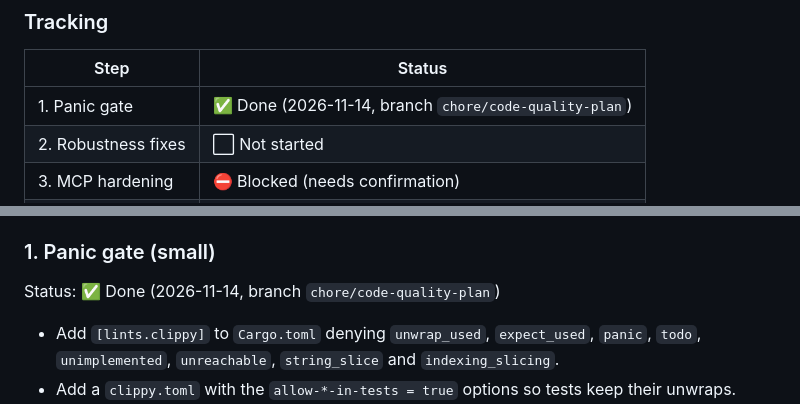
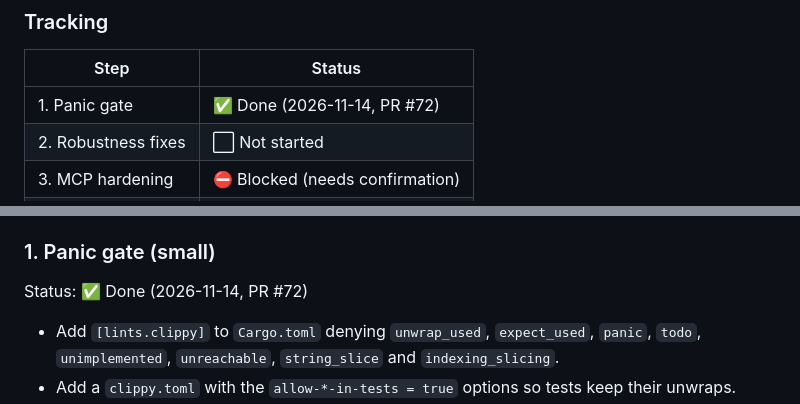
Before and after one commit to paulodiovani/agents-on-tmux, a Markdown page: docs/plans/2026-11-14-code-quality-improvements.md, 2 parts joined by grey strips. Drawn GitHub-style.

Commit message:
Reference the pull request in the plan status

```diff
--- a/docs/plans/2026-11-14-code-quality-improvements.md
+++ b/docs/plans/2026-11-14-code-quality-improvements.md
@@ -131,7 +131,7 @@ checks, but only by convention.
 
 | Step | Status |
 |---|---|
-| 1. Panic gate | ✅ Done (2026-11-14, branch `chore/code-quality-plan`) |
+| 1. Panic gate | ✅ Done (2026-11-14, PR #72) |
 | 2. Robustness fixes | ⬜ Not started |
 | 3. MCP hardening | ⛔ Blocked (needs confirmation) |
 | 4. Architecture | ⬜ Not started |
@@ -154,7 +154,7 @@ How to update:
 
 ### 1. Panic gate (small)
 
-Status: ✅ Done (2026-11-14, branch `chore/code-quality-plan`)
+Status: ✅ Done (2026-11-14, PR #72)
 
 - Add `[lints.clippy]` to `Cargo.toml` denying `unwrap_used`, `expect_used`,
   `panic`, `todo`, `unimplemented`, `unreachable`, `string_slice` and
```
